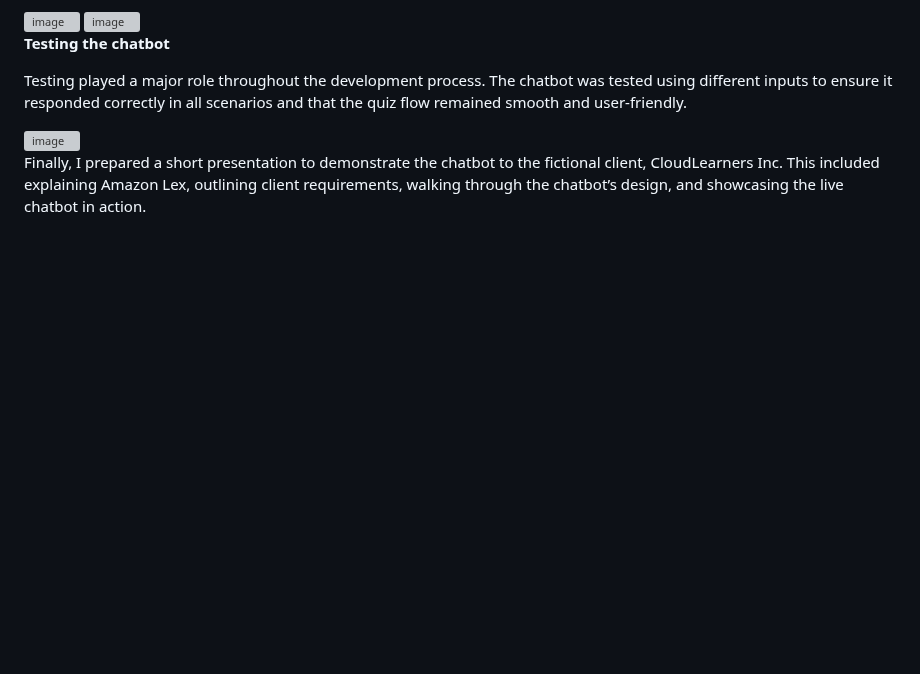
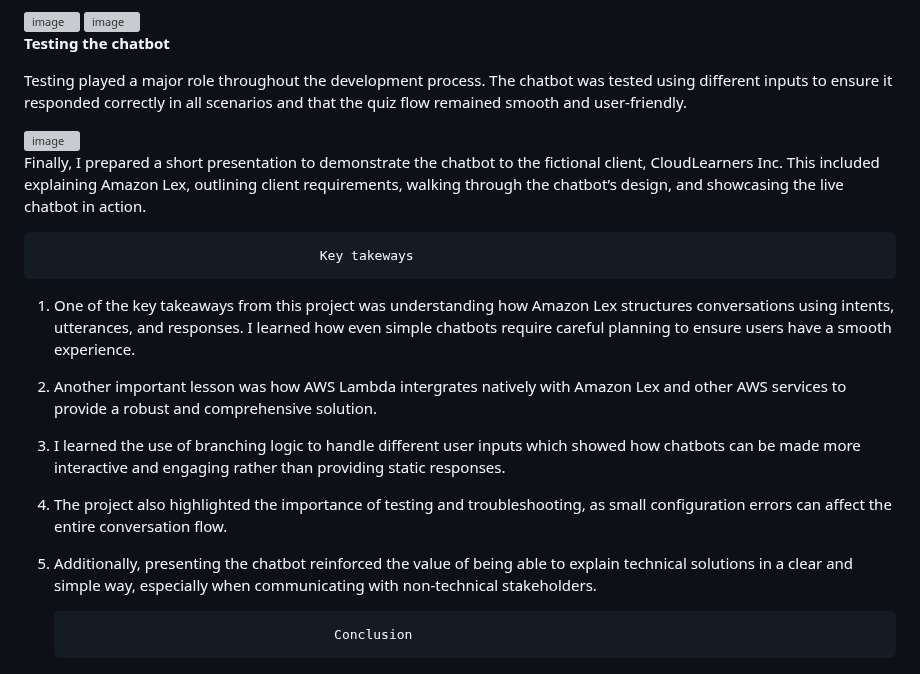
Before and after one commit to Zwi2801/AWS-restart, a Markdown page: Projects/Amazon Lex chatbot.md, the part around the change. Drawn GitHub-style; blank space fills up the shorter version; grey boxes are pictures that could not be loaded.

```diff
--- a/Projects/Amazon Lex chatbot.md
+++ b/Projects/Amazon Lex chatbot.md
@@ -43,3 +43,14 @@ Testing played a major role throughout the development process. The chatbot was
 
 
 Finally, I prepared a short presentation to demonstrate the chatbot to the fictional client, CloudLearners Inc. This included explaining Amazon Lex, outlining client requirements, walking through the chatbot’s design, and showcasing the live chatbot in action.
+
+                                        Key takeways
+
+1. One of the key takeaways from this project was understanding how Amazon Lex structures conversations using intents, utterances, and responses. I learned how even simple chatbots require careful planning to ensure users have a smooth experience.
+2. Another important lesson was how AWS Lambda intergrates natively with Amazon Lex and other AWS services to provide a robust and comprehensive solution.
+3. I learned the use of branching logic to handle different user inputs which showed how chatbots can be made more interactive and engaging rather than providing static responses.
+4. The project also highlighted the importance of testing and troubleshooting, as small configuration errors can affect the entire conversation flow.
+5. Additionally, presenting the chatbot reinforced the value of being able to explain technical solutions in a clear and simple way, especially when communicating with non-technical stakeholders.
+
+
+                                         Conclusion
```
